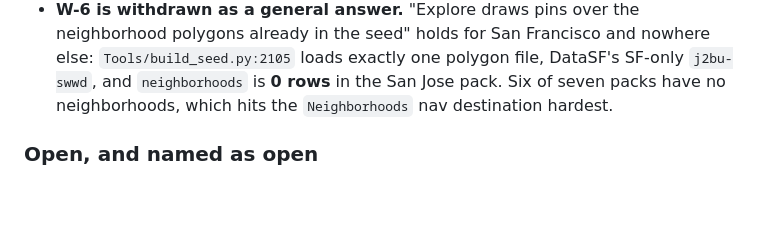
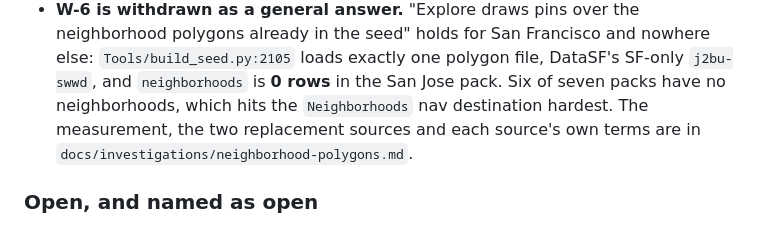
Before and after one commit to PlatosTwin/cypress, a Markdown page: docs/ROADMAP.md, the part around the change. Rendered like a GitHub page; blank space fills up the shorter version.

Commit message:
docs: W-6's withdrawal cites the investigation that measured it
Co-Authored-By: Claude Opus 5 <noreply@anthropic.com>

```diff
--- a/docs/ROADMAP.md
+++ b/docs/ROADMAP.md
@@ -232,6 +232,8 @@ against the manifest, `count(*)` matching the manifest's tree count as the contr
   in the seed" holds for San Francisco and nowhere else: `Tools/build_seed.py:2105` loads exactly one
   polygon file, DataSF's SF-only `j2bu-swwd`, and `neighborhoods` is **0 rows** in the San Jose pack.
   Six of seven packs have no neighborhoods, which hits the `Neighborhoods` nav destination hardest.
+  The measurement, the two replacement sources and each source's own terms are in
+  `docs/investigations/neighborhood-polygons.md`.
 
 ### Open, and named as open
 
```
